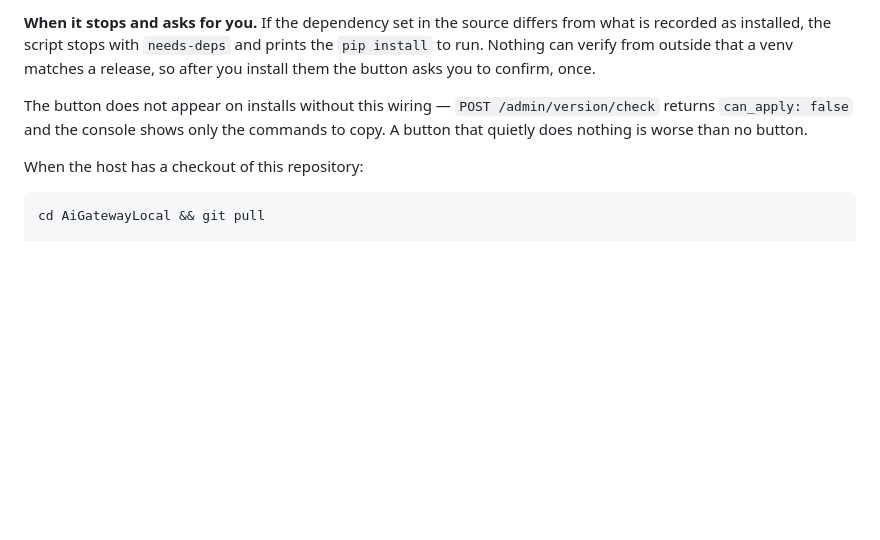
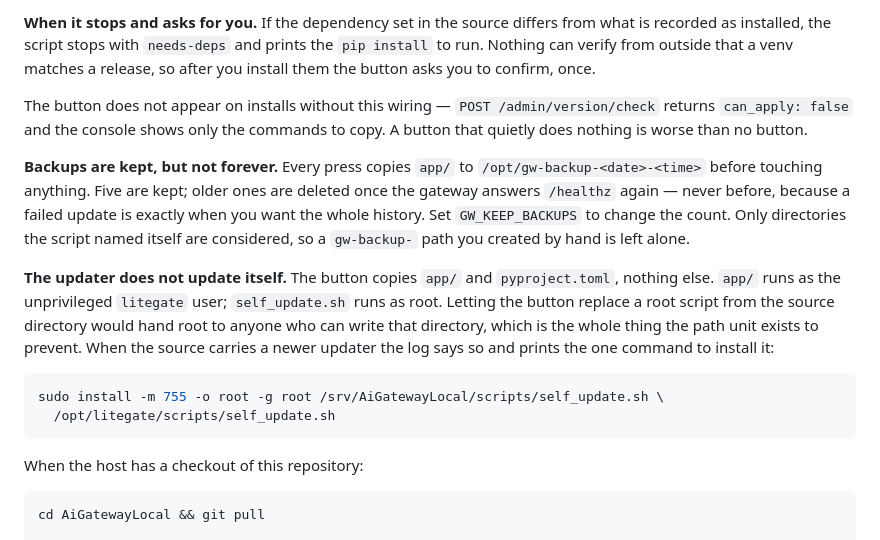
Before and after one commit to neronain/AiGatewayLocal, a Markdown page: docs/DEPLOYMENT.md, the part around the change. GitHub-like rendering; blank space fills up the shorter version.

Commit message:
docs: บันทึกกติกาเก็บ backup และเหตุผลที่ตัวอัปเดตไม่อัปเดตตัวเอง
สองข้อนี้เป็นเรื่องที่ผู้ดูแลเจอเองแน่ ๆ แต่เดาจากหน้าจอไม่ได้ — ทำไม backup
ถึงหายไป และทำไมกดปุ่มแล้วสคริปต์ยังเป็นรุ่นเดิม

Co-Authored-By: Claude Opus 5 <noreply@anthropic.com>

````diff
--- a/docs/DEPLOYMENT.md
+++ b/docs/DEPLOYMENT.md
@@ -1843,6 +1843,25 @@ The button does not appear on installs without this wiring — `POST
 /admin/version/check` returns `can_apply: false` and the console shows only the
 commands to copy. A button that quietly does nothing is worse than no button.
 
+**Backups are kept, but not forever.** Every press copies `app/` to
+`/opt/gw-backup-<date>-<time>` before touching anything. Five are kept; older ones
+are deleted once the gateway answers `/healthz` again — never before, because a
+failed update is exactly when you want the whole history. Set `GW_KEEP_BACKUPS` to
+change the count. Only directories the script named itself are considered, so a
+`gw-backup-` path you created by hand is left alone.
+
+**The updater does not update itself.** The button copies `app/` and
+`pyproject.toml`, nothing else. `app/` runs as the unprivileged `litegate` user;
+`self_update.sh` runs as root. Letting the button replace a root script from the
+source directory would hand root to anyone who can write that directory, which is
+the whole thing the path unit exists to prevent. When the source carries a newer
+updater the log says so and prints the one command to install it:
+
+```bash
+sudo install -m 755 -o root -g root /srv/AiGatewayLocal/scripts/self_update.sh \
+  /opt/litegate/scripts/self_update.sh
+```
+
 When the host has a checkout of this repository:
 
 ```bash
````
